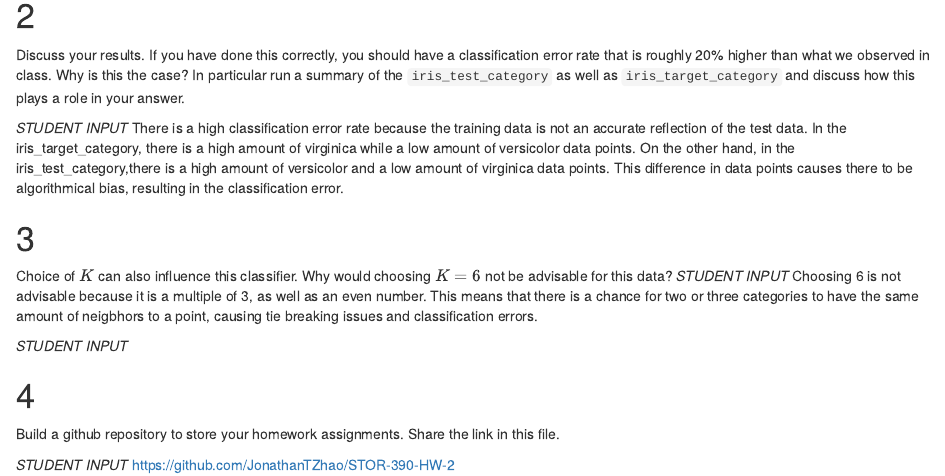
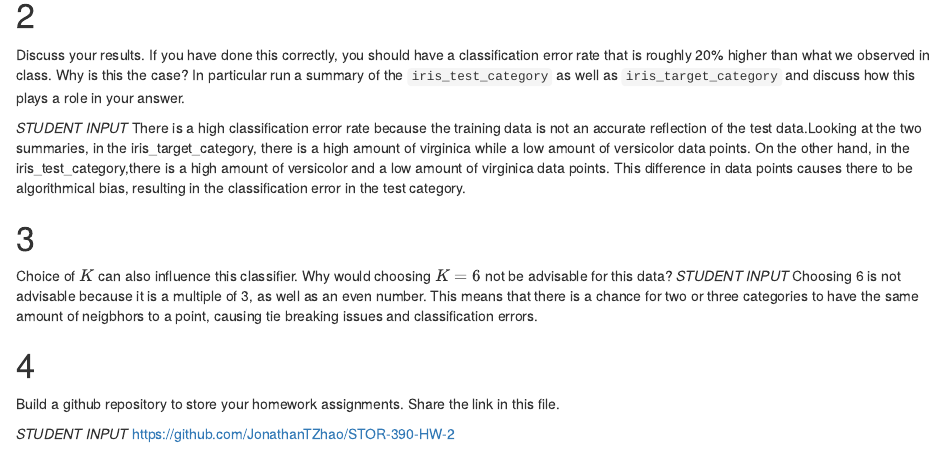
Before and after one commit to JonathanTZhao/STOR-390-HW-2, an R Markdown document (HW 2.Rmd): the page in a window 1100 px wide, from 1160 px down. Rendered offline with R 4.5, knitr and Pandoc, with nearby package versions.

Commit message:
Update HW 2.Rmd

```diff
--- a/HW 2.Rmd
+++ b/HW 2.Rmd
@@ -51,7 +52,7 @@ tab
 Discuss your results.  If you have done this correctly, you should have a classification error rate that is roughly 20% higher than what we observed in class.  Why is this the case? In particular run a summary of the `iris_test_category` as well as `iris_target_category` and discuss how this plays a role in your answer.
 
 *STUDENT INPUT*
-There is a high classification error rate because the training data is not an accurate reflection of the test data. In the iris_target_category, there is a high amount of virginica while a low amount of versicolor data points. On the other hand, in the iris_test_category,there is a high amount of versicolor and a low amount of virginica data points. This difference in data points causes there to be algorithmical bias, resulting in the classification error.
+There is a high classification error rate because the training data is not an accurate reflection of the test data.Looking at the two summaries, in the iris_target_category, there is a high amount of virginica while a low amount of versicolor data points. On the other hand, in the iris_test_category,there is a high amount of versicolor and a low amount of virginica data points. This difference in data points causes there to be algorithmical bias, resulting in the classification error in the test category.
 
 
 #
@@ -60,7 +61,6 @@ Choice of $K$ can also influence this classifier.  Why would choosing $K = 6$ no
 *STUDENT INPUT*
 Choosing 6 is not advisable because it is a multiple of 3, as well as an even number. This means that there is a chance for two or three categories to have the same amount of neigbhors to a point, causing tie breaking issues and classification errors.
 
-*STUDENT INPUT*
 
 #
 
```
Also changed, not shown: HW 2.Rmd (1 more changed lines).
